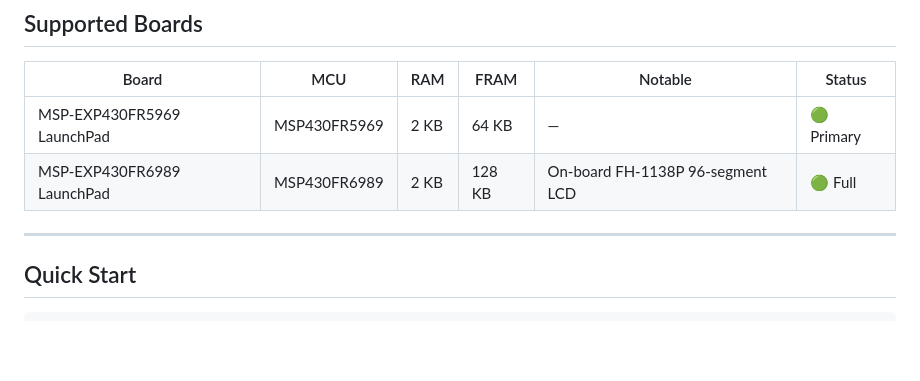
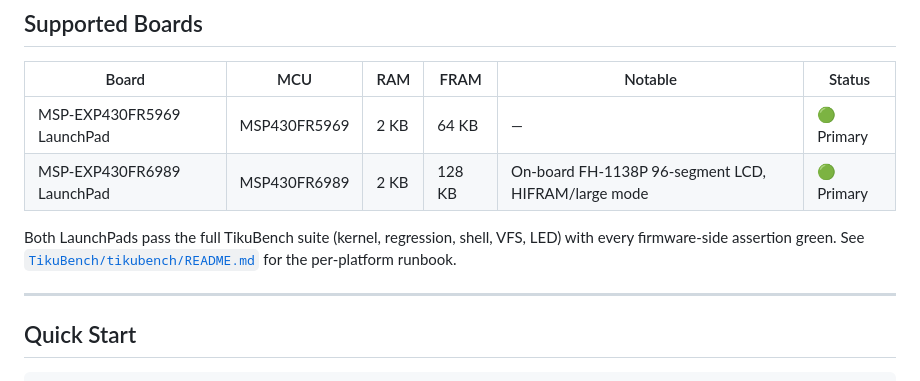
Before and after one commit to tikuos/tikuOS, a Markdown page: README.md, the part around the change. GitHub-like rendering; blank space fills up the shorter version.

```diff
--- a/README.md
+++ b/README.md
@@ -29,7 +29,12 @@
 | Board | MCU | RAM | FRAM | Notable | Status |
 |-------|-----|-----|------|---------|--------|
 | MSP-EXP430FR5969 LaunchPad | MSP430FR5969 | 2 KB | 64 KB | — | :green_circle: Primary |
-| MSP-EXP430FR6989 LaunchPad | MSP430FR6989 | 2 KB | 128 KB | On-board FH-1138P 96-segment LCD | :green_circle: Full |
+| MSP-EXP430FR6989 LaunchPad | MSP430FR6989 | 2 KB | 128 KB | On-board FH-1138P 96-segment LCD, HIFRAM/large mode | :green_circle: Primary |
+
+Both LaunchPads pass the full TikuBench suite (kernel, regression,
+shell, VFS, LED) with every firmware-side assertion green. See
+[`TikuBench/tikubench/README.md`](TikuBench/tikubench/README.md)
+for the per-platform runbook.
 
 ---
 
```
